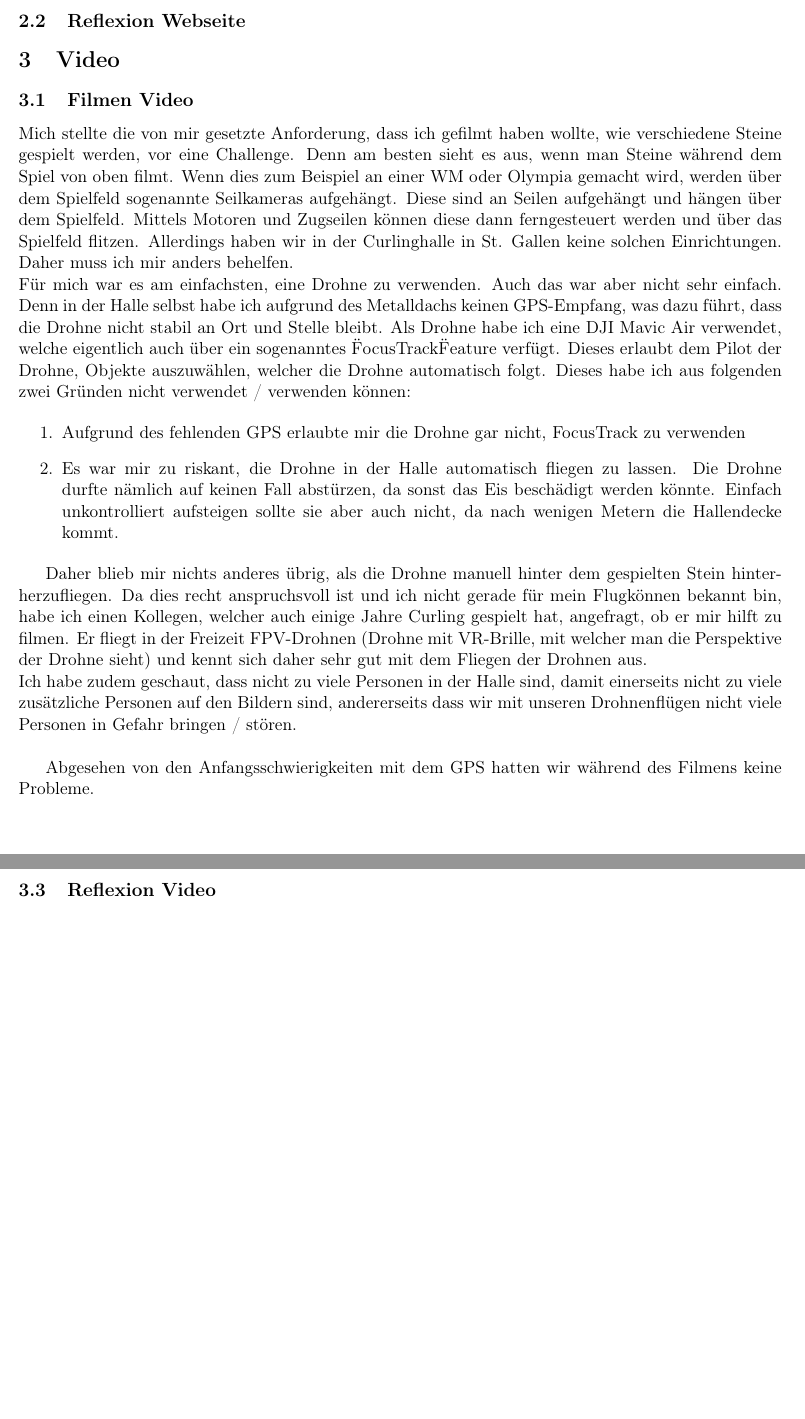
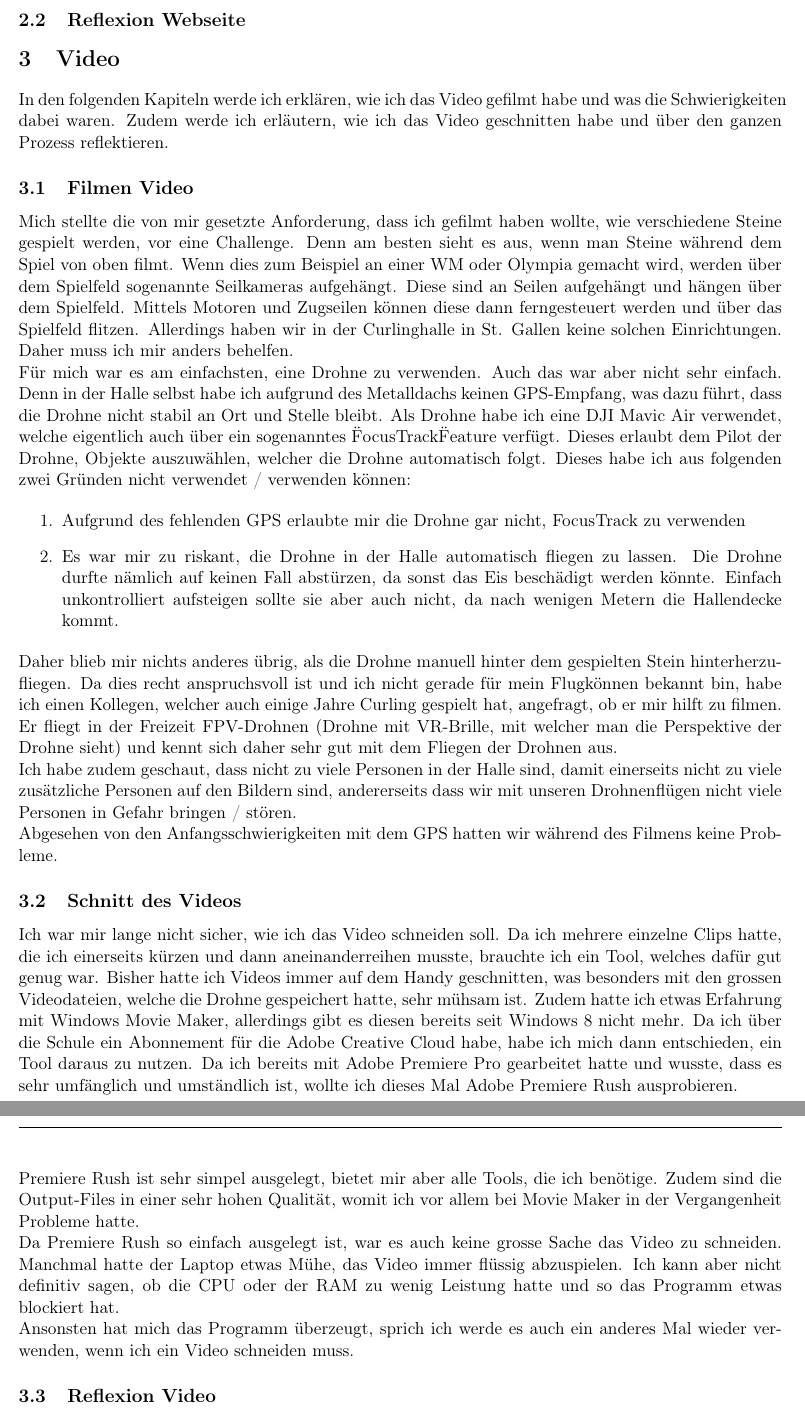
Before and after one commit to Ramspopoo/Modul_152, a LaTeX document (Dokumentation/src/Dokumentation.tex): two parts of pages 3 and 4 of 4 before the commit and two parts of pages 4 and 5 of 5 after it, joined at a grey line, cut so that both start at the same text, the shorter picture padded with empty space. Compiled offline with pdfLaTeX.

Commit message:
Add text for introduction & cutting of video

```diff
--- a/Dokumentation/src/Dokumentation.tex
+++ b/Dokumentation/src/Dokumentation.tex
@@ -76,6 +86,8 @@
 
     %Kapitel 3 - Video
     \section{Video}
+    In den folgenden Kapiteln werde ich erklären, wie ich das Video gefilmt habe und was die Schwierigkeiten dabei waren. Zudem werde ich
+    erläutern, wie ich das Video geschnitten habe und über den ganzen Prozess reflektieren.
 
     %Kapitel 3.1 - Erstellung Video
     \subsection{Filmen Video}
@@ -96,18 +108,28 @@
         da sonst das Eis beschädigt werden könnte. Einfach unkontrolliert aufsteigen sollte sie aber auch nicht, da nach wenigen Metern
         die Hallendecke kommt.
     \end{enumerate}
-
     Daher blieb mir nichts anderes übrig, als die Drohne manuell hinter dem gespielten Stein hinterherzufliegen. Da dies recht anspruchsvoll ist
     und ich nicht gerade für mein Flugkönnen bekannt bin, habe ich einen Kollegen, welcher auch einige Jahre Curling gespielt hat, angefragt, ob er
     mir hilft zu filmen. Er fliegt in der Freizeit FPV-Drohnen (Drohne mit VR-Brille, mit welcher man die Perspektive der Drohne sieht) und kennt
     sich daher sehr gut mit dem Fliegen der Drohnen aus.\\
     Ich habe zudem geschaut, dass nicht zu viele Personen in der Halle sind, damit einerseits nicht zu viele zusätzliche Personen auf den Bildern
     sind, andererseits dass wir mit unseren Drohnenflügen nicht viele Personen in Gefahr bringen / stören.\\
-
     Abgesehen von den Anfangsschwierigkeiten mit dem GPS hatten wir während des Filmens keine Probleme.
 
     %Kapitel 3.2 - Schnitt des Videos
     \subsection{Schnitt des Videos}
+    Ich war mir lange nicht sicher, wie ich das Video schneiden soll. Da ich mehrere einzelne Clips hatte, die ich einerseits kürzen und dann
+    aneinanderreihen musste, brauchte ich ein Tool, welches dafür gut genug war. Bisher hatte ich Videos immer auf dem Handy geschnitten, was
+    besonders mit den grossen Videodateien, welche die Drohne gespeichert hatte, sehr mühsam ist. Zudem hatte ich etwas Erfahrung mit Windows
+    Movie Maker, allerdings gibt es diesen bereits seit Windows 8 nicht mehr. Da ich über die Schule ein Abonnement für die Adobe Creative Cloud
+    habe, habe ich mich dann entschieden, ein Tool daraus zu nutzen. Da ich bereits mit Adobe Premiere Pro gearbeitet hatte und wusste, dass
+    es sehr umfänglich und umständlich ist, wollte ich dieses Mal Adobe Premiere Rush ausprobieren.\\
+    Premiere Rush ist sehr simpel ausgelegt, bietet mir aber alle Tools, die ich benötige. Zudem sind die Output-Files in einer sehr hohen
+    Qualität, womit ich vor allem bei Movie Maker in der Vergangenheit Probleme hatte.\\
+    Da Premiere Rush so einfach ausgelegt ist, war es auch keine grosse Sache das Video zu schneiden. Manchmal hatte der Laptop etwas Mühe,
+    das Video immer flüssig abzuspielen. Ich kann aber nicht definitiv sagen, ob die CPU oder der RAM zu wenig Leistung hatte und so das Programm
+    etwas blockiert hat.\\
+    Ansonsten hat mich das Programm überzeugt, sprich ich werde es auch ein anderes Mal wieder verwenden, wenn ich ein Video schneiden muss.
 
     %Kapitel 3.3 - Reflexion Video
     \subsection{Reflexion Video}
```
Also changed, not shown: Dokumentation/src/Dokumentation.tex (12 more changed lines).
